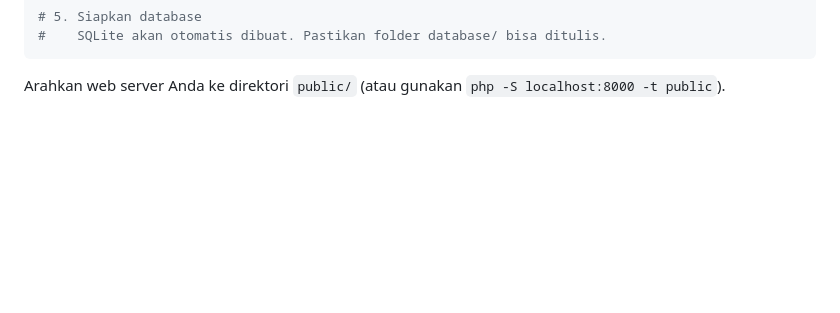
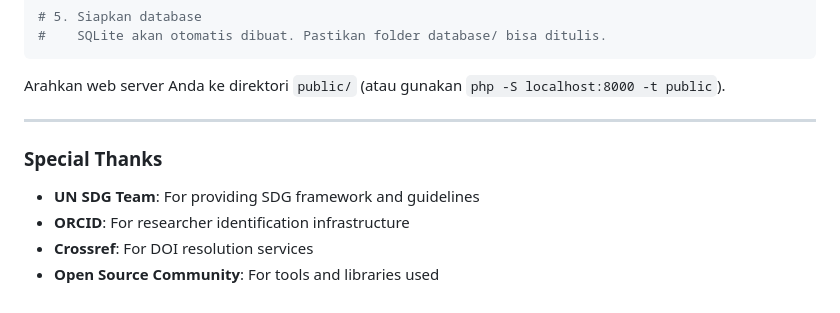
Before and after one commit to mokesano/SDGs-analytics, a Markdown page: README.md, the part around the change. GitHub-like rendering; blank space fills up the shorter version.

Commit message:
Add "Special Thanks" section to README.md for contributors and resources

````diff
--- a/README.md
+++ b/README.md
@@ -83,3 +83,11 @@ npm run build
 ```
 
 Arahkan web server Anda ke direktori `public/` (atau gunakan `php -S localhost:8000 -t public`).
+
+---
+
+### Special Thanks
+- **UN SDG Team**: For providing SDG framework and guidelines
+- **ORCID**: For researcher identification infrastructure
+- **Crossref**: For DOI resolution services
+- **Open Source Community**: For tools and libraries used
````
